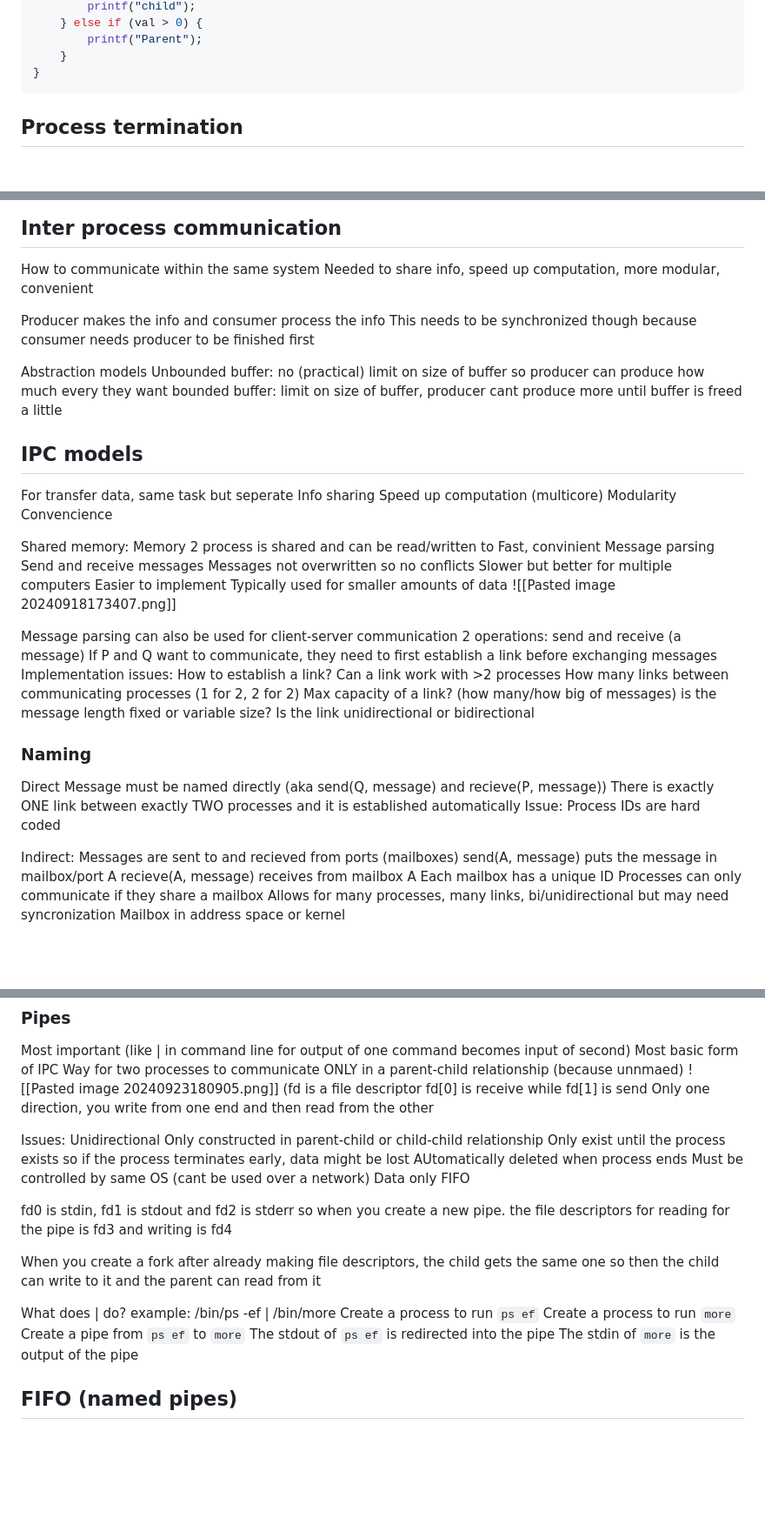
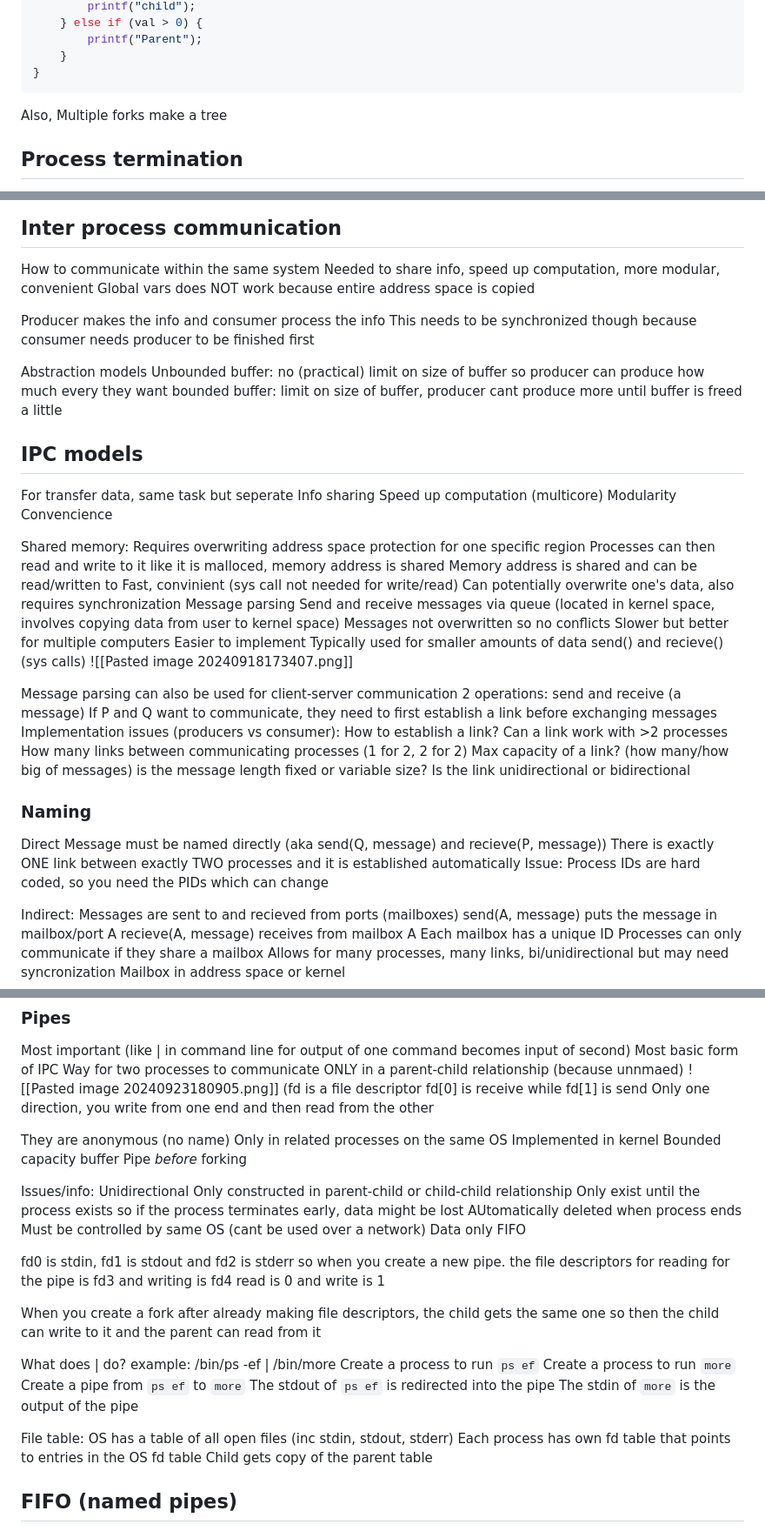
Before and after one commit to arnav-jain1/Fall_2024, a Markdown page: EECS_678/3- Processes.md, 3 parts joined by grey strips. Shown at 87% size. GitHub-like rendering; blank space fills up the shorter version.

Commit message:
Obsidian backup: 2024-10-05 13:04:34

````diff
--- a/EECS_678/3- Processes.md
+++ b/EECS_678/3- Processes.md
@@ -160,6 +160,7 @@ int main() {
 	}
 }
 ```
+Also, Multiple forks make a tree
 
 ## Process termination
 Process ends after the last statement executes
@@ -190,6 +191,7 @@ Bad because more utilization
 ## Inter process communication
 How to communicate within the same system
 	Needed to share info, speed up computation, more modular, convenient
+	Global vars does NOT work because entire address space is copied
 
 Producer makes the info and consumer process the info
 This needs to be synchronized though because consumer needs producer to be finished first
@@ -206,20 +208,24 @@ For transfer data, same task but seperate
 	Convencience
 
 Shared memory:
-	Memory 2 process is shared and can be read/written to
-	Fast, convinient
+	Requires overwriting address space protection for one specific region
+	Processes can then read and write to it like it is malloced, memory address is shared
+	Memory address is shared and can be read/written to
+	Fast, convinient  (sys call not needed for write/read)
+	Can potentially overwrite one's data, also requires synchronization
 Message parsing
-	Send and receive messages
+	Send and receive messages via queue (located in kernel space, involves copying data from user to kernel space)
 	Messages not overwritten so no conflicts
 	Slower but better for multiple computers
 	Easier to implement
 	Typically used for smaller amounts of data
+	send() and recieve() (sys calls)
 ![[Pasted image 20240918173407.png]]
 
 Message parsing can also be used for client-server communication
 2 operations: send and receive (a message)
 If P and Q want to communicate, they need to first establish a link before exchanging messages
-Implementation issues:
+Implementation issues (producers vs consumer):
 	How to establish a link?
 	Can a link work with >2 processes
 	How many links between communicating processes (1 for 2, 2 for 2)
@@ -231,7 +237,7 @@ Implementation issues:
 Direct
 	Message must be named directly (aka send(Q, message) and recieve(P, message))
 	There is exactly ONE link between exactly TWO processes and it is established automatically
-	Issue: Process IDs are hard coded
+	Issue: Process IDs are hard coded, so you need the PIDs which can change
 
 Indirect:
 	Messages are sent to and recieved from ports (mailboxes)
@@ -265,7 +271,13 @@ Way for two processes to communicate ONLY in a parent-child relationship (becaus
 (fd is a file descriptor fd\[0] is receive while fd\[1] is send
 Only one direction, you write from one end and then read from the other
 
-Issues:
+They are anonymous (no name)
+Only in related processes on the same OS
+Implemented in kernel
+Bounded capacity buffer
+Pipe *before* forking
+
+Issues/info:
 	Unidirectional
 	Only constructed in parent-child or child-child relationship
 		Only exist until the process exists so if the process terminates early, data might be lost
@@ -274,6 +286,7 @@ Issues:
 	Data only FIFO
 
 fd0 is stdin, fd1 is stdout and fd2 is stderr so when you create a new pipe. the file descriptors for reading for the pipe is fd3 and writing is fd4
+read is 0 and write is 1
 
 When you create a fork after already making file descriptors, the child gets the same one so then the child can write to it and the parent can read from it
 
@@ -284,6 +297,11 @@ What does | do?
 		Create a pipe from `ps ef` to `more`
 		The stdout of `ps ef` is redirected into the pipe
 		The stdin of `more` is the output of the pipe
+
+File table:
+	OS has a table of all open files (inc stdin, stdout, stderr)
+	Each process has own fd table that points to entries in the OS fd table
+	Child gets copy of the parent table
 
 ## FIFO (named pipes)
 Pipes with a name
````
